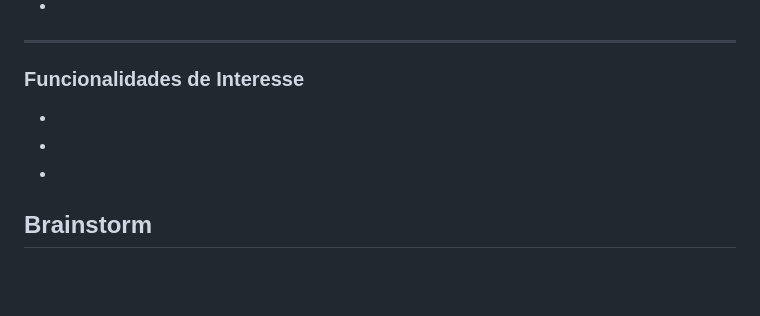
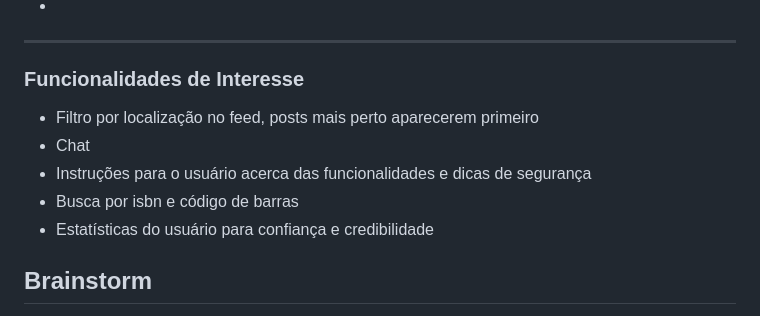
Before and after one commit to belcms/MC656-Troca-de-livros, a Markdown page: requirements/REQUIREMENTS.md, the part around the change. Drawn GitHub-style; blank space fills up the shorter version.

```diff
--- a/requirements/REQUIREMENTS.md
+++ b/requirements/REQUIREMENTS.md
@@ -305,9 +305,11 @@ O sistema de pesquisa pode ser feito por texto (em vermelho) ou código de barra
 ---
 
 ### Funcionalidades de Interesse
-*
-*
-*
+* Filtro por localização no feed, posts mais perto aparecerem primeiro
+* Chat
+* Instruções para o usuário acerca das funcionalidades e dicas de segurança
+* Busca por isbn e código de barras
+* Estatísticas do usuário para confiança e credibilidade
 
 ## Brainstorm
 O processo de brainstorming ocorreu em duas etapas: primeiro, fizemos uma dinâmica livre de 10 minutos para que todos pudessem expor suas ideias. Em seguida, organizamos os resultados por similaridade, o que nos ajudou a agrupar e definir os temas principais.
```
